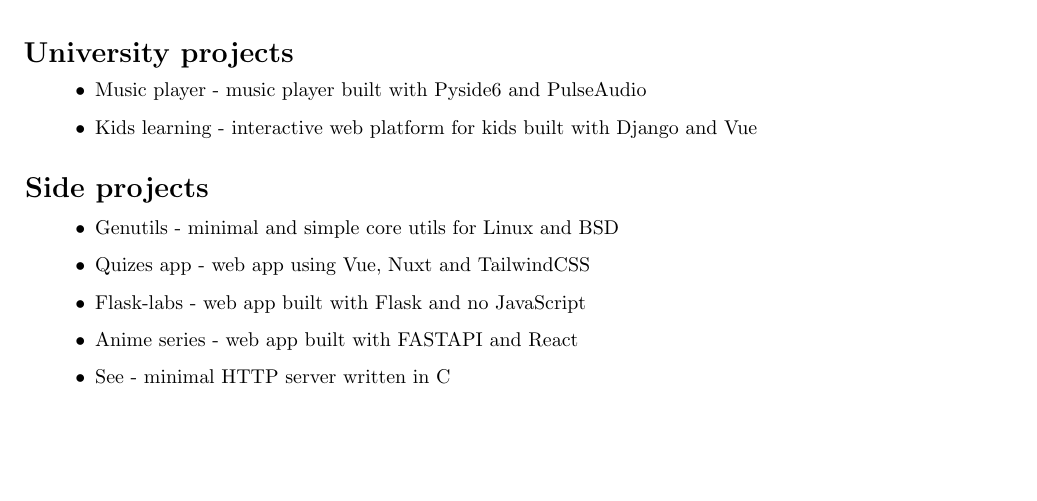
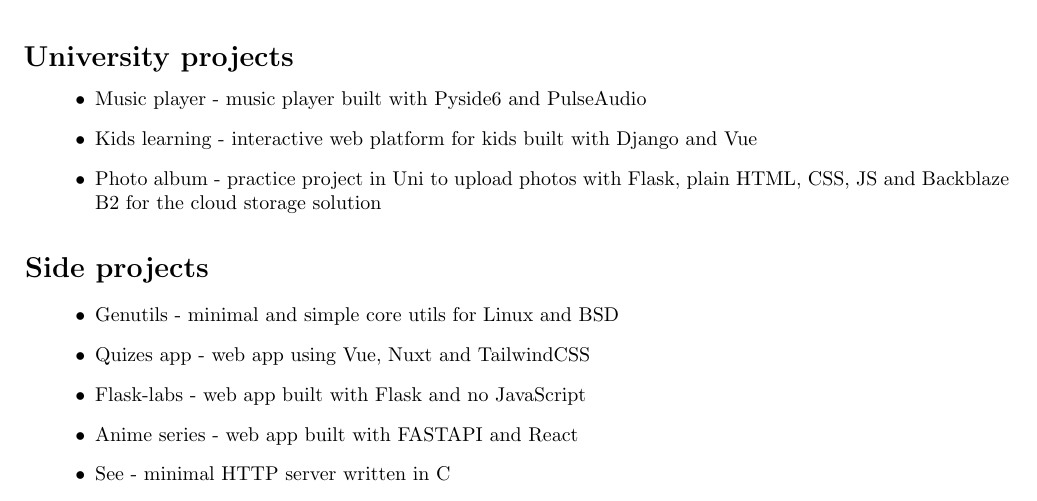
Before and after one commit to LostHopes/job-CV, a LaTeX CV (src/resume.tex, which reads src/projects.tex): part of the page before the commit and part of page 1 of 2 after it, cut so that both start at the same text, the shorter picture padded with empty space. Compiled offline with pdfLaTeX.

Commit message:
feat: added practice project in Uni

```diff
--- a/src/projects.tex
+++ b/src/projects.tex
@@ -3,6 +3,10 @@
     \begin{itemize}
         \item {Music player - music player built with Pyside6 and PulseAudio}
         \item {Kids learning - interactive web platform for kids built with Django and Vue}
+        \item {
+            Photo album - practice project in Uni to upload photos with Flask,
+            plain HTML, CSS, JS and Backblaze B2 for the cloud storage solution
+        }
     \end{itemize}
 
     {\vspace{0.5cm} \hspace{-1cm} \Large \textbf{Side projects}}
```
